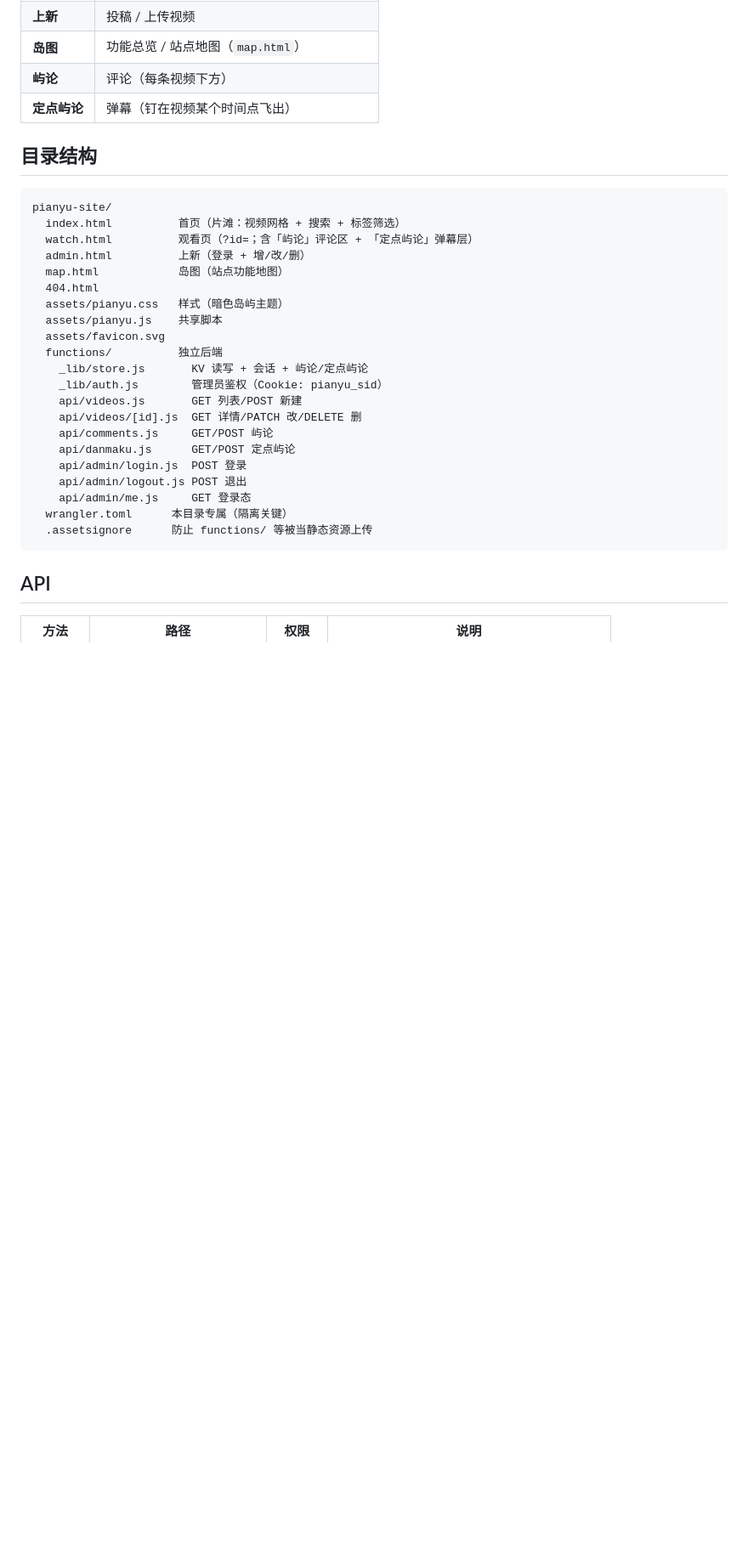
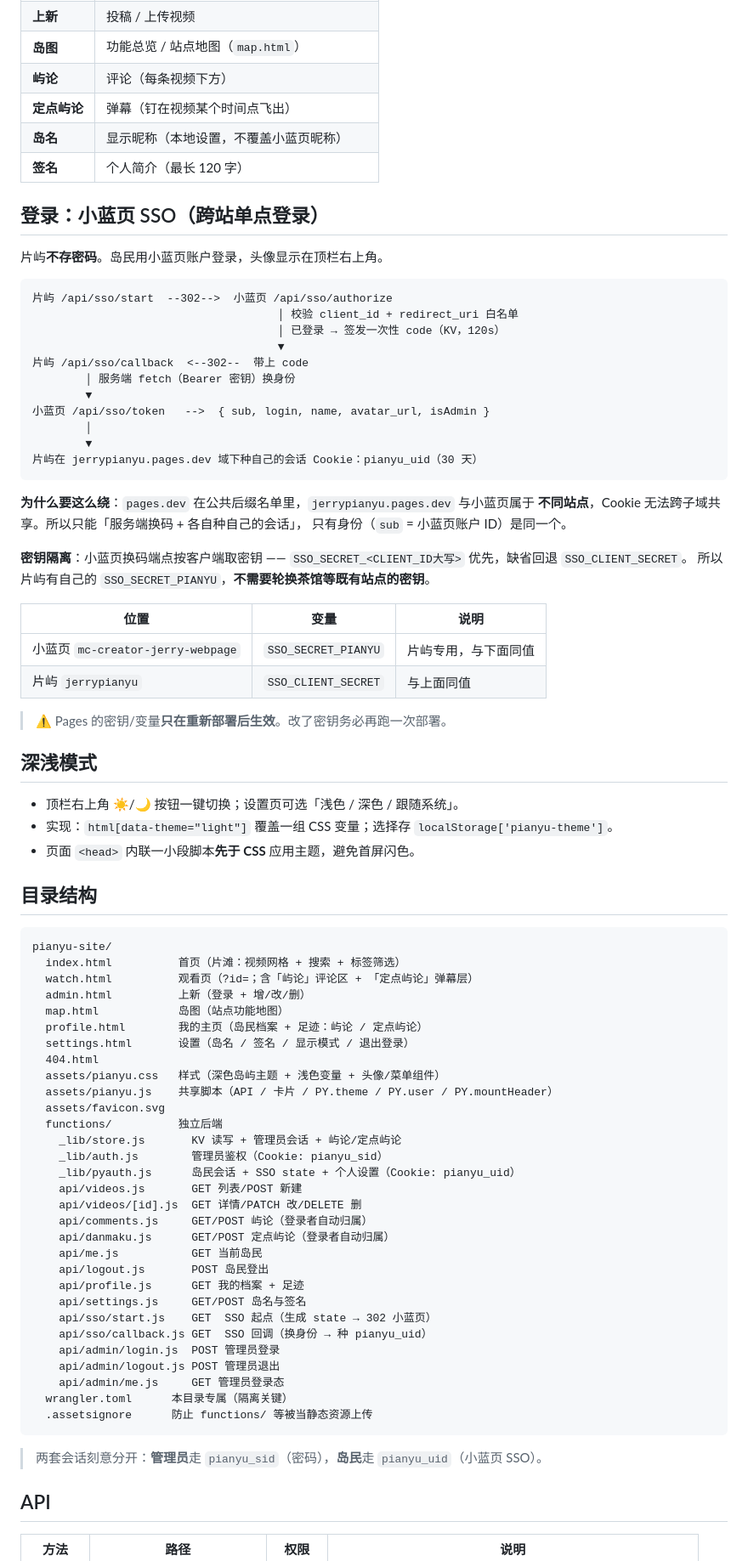
Before and after one commit to MC-Creator-Jerry/Pianyu, a Markdown page: README.md, the part around one of its changes. Shown at 85% size. GitHub-like rendering; blank space fills up the shorter version.

Commit message:
Update README.md (2026-09-23 19:45)

````diff
--- a/README.md
+++ b/README.md
@@ -25,6 +25,47 @@
 | **岛图** | 功能总览 / 站点地图（`map.html`） |
 | **屿论** | 评论（每条视频下方） |
 | **定点屿论** | 弹幕（钉在视频某个时间点飞出） |
+| **岛名** | 显示昵称（本地设置，不覆盖小蓝页昵称） |
+| **签名** | 个人简介（最长 120 字） |
+
+## 登录：小蓝页 SSO（跨站单点登录）
+
+片屿**不存密码**。岛民用小蓝页账户登录，头像显示在顶栏右上角。
+
+```
+片屿 /api/sso/start  --302-->  小蓝页 /api/sso/authorize
+                                     │ 校验 client_id + redirect_uri 白名单
+                                     │ 已登录 → 签发一次性 code（KV，120s）
+                                     ▼
+片屿 /api/sso/callback  <--302--  带上 code
+        │ 服务端 fetch（Bearer 密钥）换身份
+        ▼
+小蓝页 /api/sso/token   -->  { sub, login, name, avatar_url, isAdmin }
+        │
+        ▼
+片屿在 jerrypianyu.pages.dev 域下种自己的会话 Cookie：pianyu_uid（30 天）
+```
+
+**为什么要这么绕**：`pages.dev` 在公共后缀名单里，`jerrypianyu.pages.dev` 与小蓝页属于
+**不同站点**，Cookie 无法跨子域共享。所以只能「服务端换码 + 各自种自己的会话」，
+只有身份（`sub` = 小蓝页账户 ID）是同一个。
+
+**密钥隔离**：小蓝页换码端点按客户端取密钥 ——
+`SSO_SECRET_<CLIENT_ID大写>` 优先，缺省回退 `SSO_CLIENT_SECRET`。
+所以片屿有自己的 `SSO_SECRET_PIANYU`，**不需要轮换茶馆等既有站点的密钥**。
+
+| 位置 | 变量 | 说明 |
+|------|------|------|
+| 小蓝页 `mc-creator-jerry-webpage` | `SSO_SECRET_PIANYU` | 片屿专用，与下面同值 |
+| 片屿 `jerrypianyu` | `SSO_CLIENT_SECRET` | 与上面同值 |
+
+> ⚠️ Pages 的密钥/变量**只在重新部署后生效**。改了密钥务必再跑一次部署。
+
+## 深浅模式
+
+- 顶栏右上角 ☀️/🌙 按钮一键切换；设置页可选「浅色 / 深色 / 跟随系统」。
+- 实现：`html[data-theme="light"]` 覆盖一组 CSS 变量；选择存 `localStorage['pianyu-theme']`。
+- 页面 `<head>` 内联一小段脚本**先于 CSS** 应用主题，避免首屏闪色。
 
 ## 目录结构
 
@@ -34,23 +75,34 @@ pianyu-site/
   watch.html          观看页（?id=；含「屿论」评论区 + 「定点屿论」弹幕层）
   admin.html          上新（登录 + 增/改/删）
   map.html            岛图（站点功能地图）
+  profile.html        我的主页（岛民档案 + 足迹：屿论 / 定点屿论）
+  settings.html       设置（岛名 / 签名 / 显示模式 / 退出登录）
   404.html
-  assets/pianyu.css   样式（暗色岛屿主题）
-  assets/pianyu.js    共享脚本
+  assets/pianyu.css   样式（深色岛屿主题 + 浅色变量 + 头像/菜单组件）
+  assets/pianyu.js    共享脚本（API / 卡片 / PY.theme / PY.user / PY.mountHeader）
   assets/favicon.svg
   functions/          独立后端
-    _lib/store.js       KV 读写 + 会话 + 屿论/定点屿论
+    _lib/store.js       KV 读写 + 管理员会话 + 屿论/定点屿论
     _lib/auth.js        管理员鉴权（Cookie: pianyu_sid）
+    _lib/pyauth.js      岛民会话 + SSO state + 个人设置（Cookie: pianyu_uid）
     api/videos.js       GET 列表/POST 新建
     api/videos/[id].js  GET 详情/PATCH 改/DELETE 删
-    api/comments.js     GET/POST 屿论
-    api/danmaku.js      GET/POST 定点屿论
-    api/admin/login.js  POST 登录
-    api/admin/logout.js POST 退出
-    api/admin/me.js     GET 登录态
+    api/comments.js     GET/POST 屿论（登录者自动归属）
+    api/danmaku.js      GET/POST 定点屿论（登录者自动归属）
+    api/me.js           GET 当前岛民
+    api/logout.js       POST 岛民登出
+    api/profile.js      GET 我的档案 + 足迹
+    api/settings.js     GET/POST 岛名与签名
+    api/sso/start.js    GET  SSO 起点（生成 state → 302 小蓝页）
+    api/sso/callback.js GET  SSO 回调（换身份 → 种 pianyu_uid）
+    api/admin/login.js  POST 管理员登录
+    api/admin/logout.js POST 管理员退出
+    api/admin/me.js     GET 管理员登录态
   wrangler.toml      本目录专属（隔离关键）
   .assetsignore      防止 functions/ 等被当静态资源上传
 ```
+
+> 两套会话刻意分开：**管理员**走 `pianyu_sid`（密码），**岛民**走 `pianyu_uid`（小蓝页 SSO）。
 
 ## API
 
````
Also changed, not shown: other parts of README.md (+22 -6 lines).
